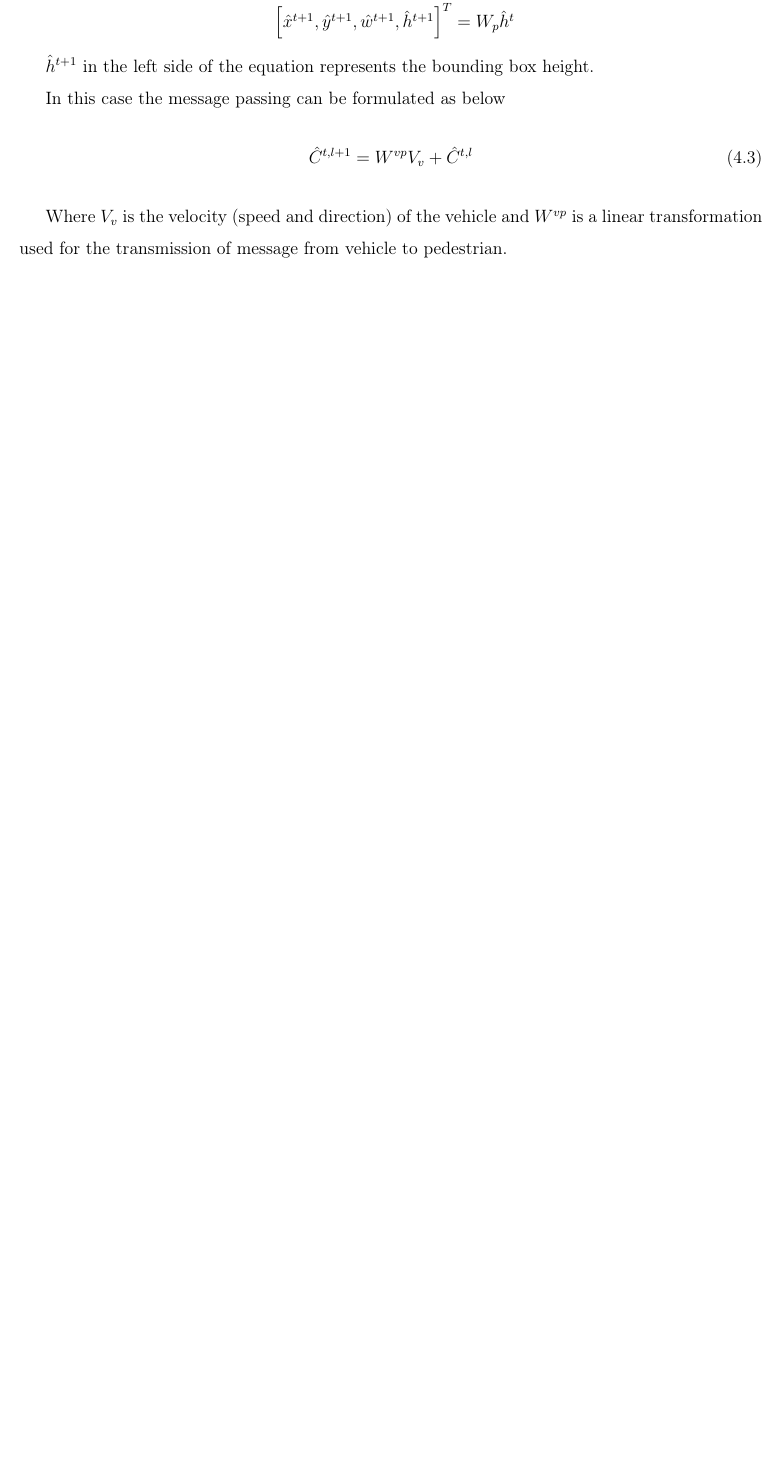
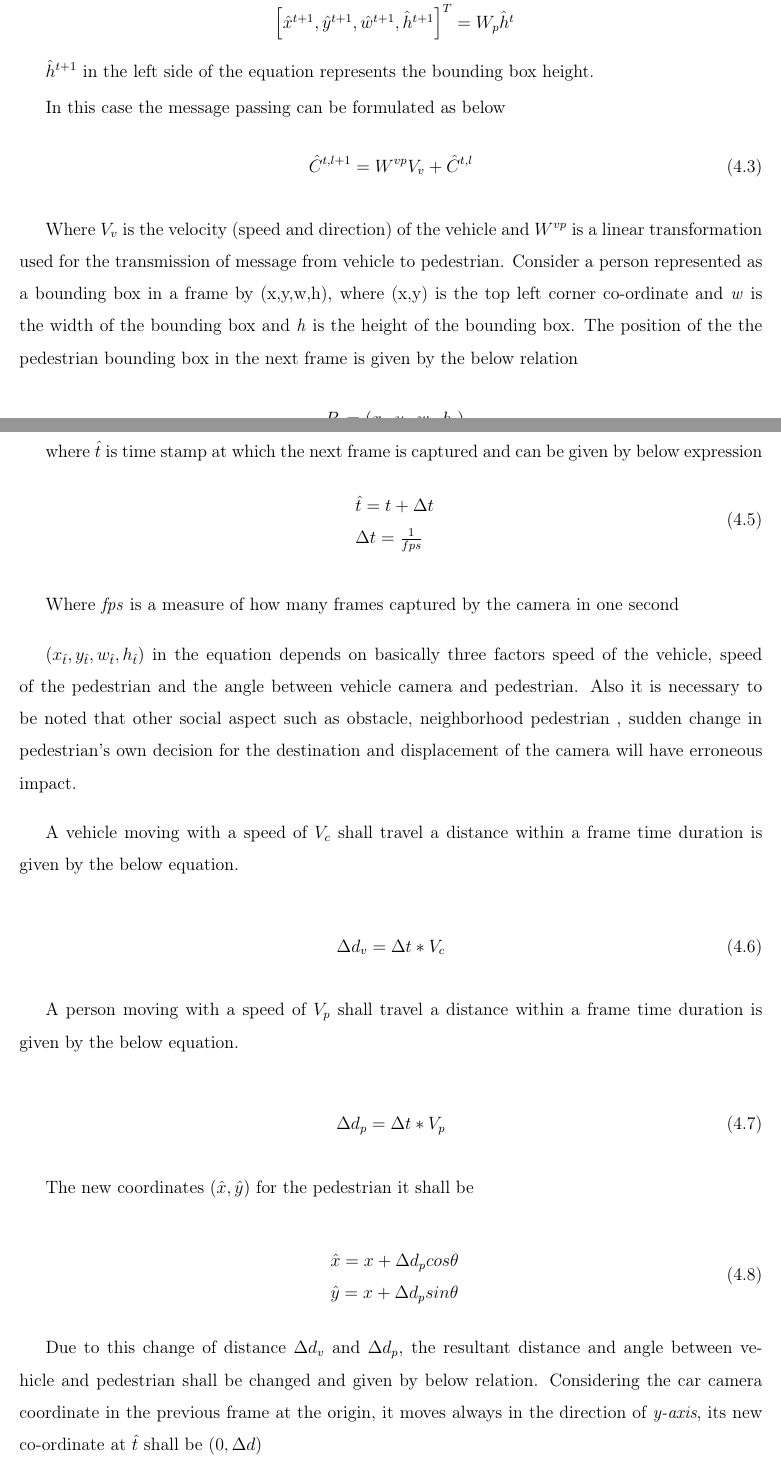
Before and after one commit to Kalinga/ML, a LaTeX thesis (Documents/latex/main.tex, which reads Documents/latex/chap4.tex): part of page 50 of 54 before the commit and two parts of pages 49 and 50 of 55 after it, the two joined at a grey line, cut so that both start at the same text, the shorter picture padded with empty space. Compiled offline with pdfLaTeX.

Commit message:
one frame of reference

```diff
--- a/Documents/latex/chap4.tex
+++ b/Documents/latex/chap4.tex
@@ -368,3 +368,6 @@ In this case the message passing can be formulated as below
 \end{equation}
 
 Where $V_v$ is the velocity (speed and direction) of the vehicle and ${W}^{vp}$ is a linear transformation used for the transmission of message from vehicle to pedestrian.
+Consider a person represented as a bounding box in a frame by (x,y,w,h), where (x,y) is the top left corner co-ordinate and \textit{w} is the width of the bounding box and \textit{h} is the height of the bounding box. The position of the the pedestrian bounding box in the next frame is given by the below relation
+
+\begin{equation}
@@ -370,0 +378,36 @@ Where $V_v$ is the velocity (speed and direction) of the vehicle and ${W}^{vp}$
+\end{equation}
+
+where $\hat{t}$ is time stamp at which the next frame is captured and can be given by below expression
+\begin{equation}
+\begin{array}{l@{}}
+\hat{t} = t +  \Delta t \\
+\Delta t = \frac{1}{fps}
+\end{array}
+\end{equation}
+
+Where \textit{fps} is a measure of how many frames captured by the camera in one second
+
+$(x_{\hat{t}},y_{\hat{t}},w_{\hat{t}},h_{\hat{t}})$ in the equation depends on basically three factors speed of the vehicle, speed of the pedestrian and the angle between vehicle camera and pedestrian. Also it is necessary to be noted that other social aspect such as obstacle, neighborhood pedestrian  , sudden change in pedestrian's own decision for the destination and displacement of the camera will have erroneous impact.
+
+A vehicle moving with a speed of $V_c$ shall travel a distance within a frame time duration is given by the below equation.
+
+\begin{equation}
+\Delta d_v = \Delta t * V_c
+\end{equation}
+
+A person moving with a speed of $V_p$ shall travel a distance within a frame time duration is given by the below equation.
+
+\begin{equation}
+\Delta d_p = \Delta t * V_p
+\end{equation}
+
+The new coordinates $(\hat{x}, \hat{y})$ for the pedestrian it shall be
+
+\begin{equation}
+\begin{array}{l@{}}
+\hat{x} =x + \Delta d_p cos\theta \\
+\hat{y} =x + \Delta d_p sin\theta
+\end{array}
+\end{equation}
+
+Due to this change of distance $\Delta d_v$ and $\Delta d_p$, the resultant distance and angle between vehicle and pedestrian shall be changed and given by below relation. Considering the car camera coordinate in the previous frame at the origin, it moves always in the direction of \textit{y-axis}, its new co-ordinate at $\hat{t}$ shall be $(0, \Delta d)$
@@ -371,3 +422,5 @@ Where $V_v$ is the velocity (speed and direction) of the vehicle and ${W}^{vp}$
+\end{equation}
+
 
 %--------AS IS---------------
 %Creating a layer of LSTM memory units allows you to specify the number of memory units within the layer.
```
Also changed, not shown: Documents/latex/chap3.tex (+1 -1 lines), Documents/latex/main.bib (+1 -0 lines), Documents/latex/chap4.tex (12 more changed lines).
